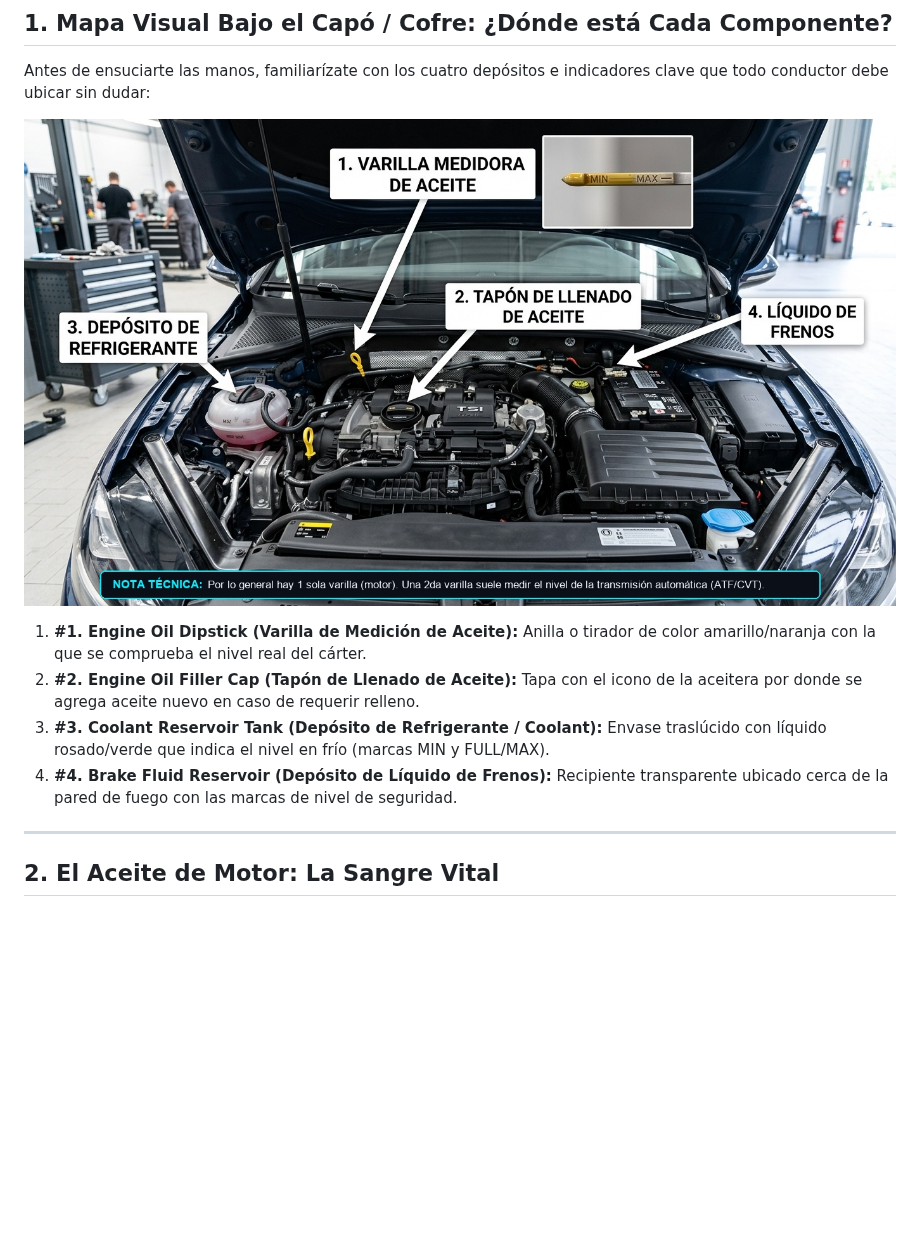
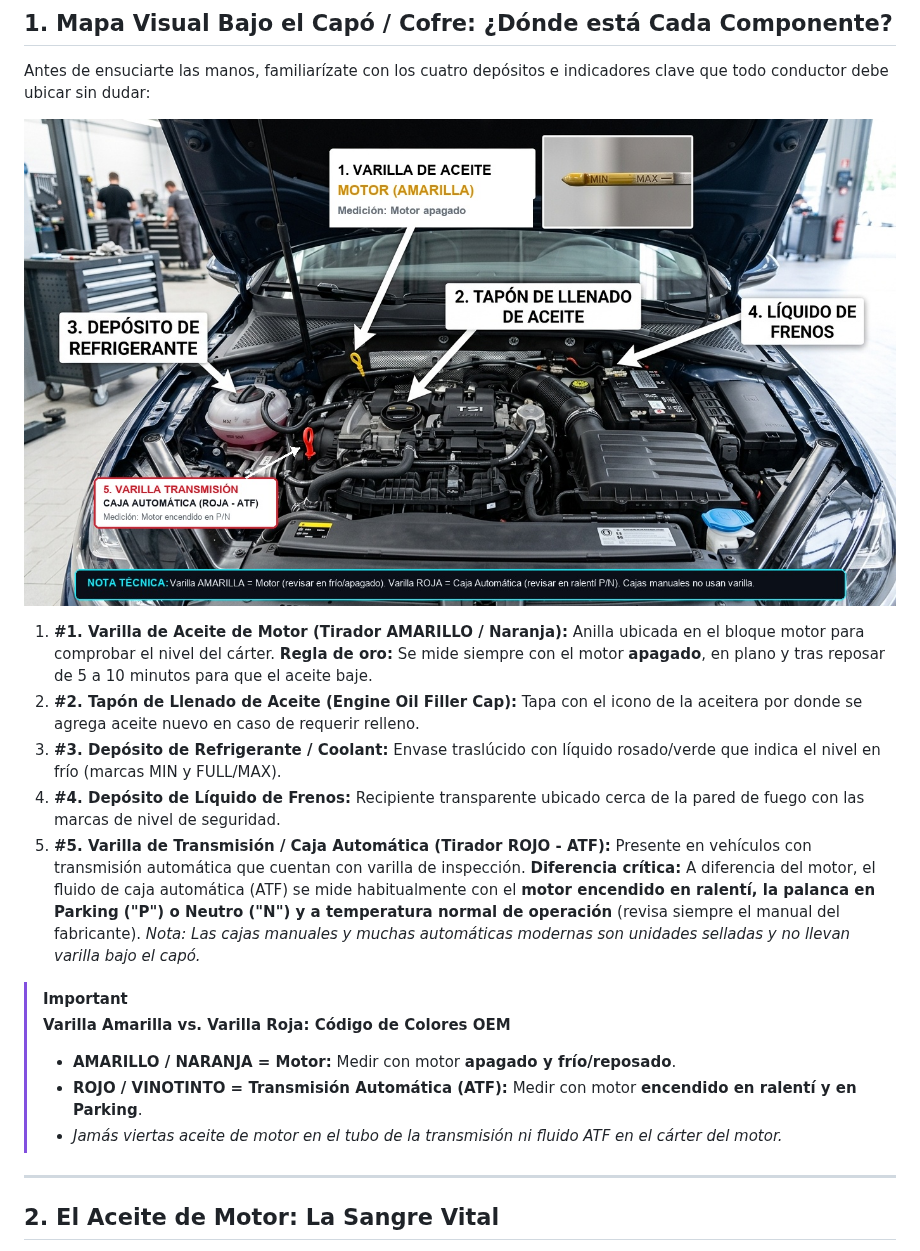
Before and after one commit to Faraves/charuautos, a Markdown page: ebook/01_motor_y_fluidos.md, the part around the change. Rendered like a GitHub page; pictures changed too: ebook/assets/vano_motor_real_espanol.jpg; blank space fills up the shorter version.

Commit message:
Modulo 01: incorporacion de varilla de transmision automatica (roja ATF), diferenciacion OEM y actualizacion de infografia

```diff
--- a/ebook/01_motor_y_fluidos.md
+++ b/ebook/01_motor_y_fluidos.md
@@ -14,10 +14,17 @@ Antes de ensuciarte las manos, familiarízate con los cuatro depósitos e indica
 
 ![Inspección Visual del Motor Real Bajo el Capó](assets/vano_motor_real_espanol.jpg)
 
-1. **#1. Engine Oil Dipstick (Varilla de Medición de Aceite):** Anilla o tirador de color amarillo/naranja con la que se comprueba el nivel real del cárter.
-2. **#2. Engine Oil Filler Cap (Tapón de Llenado de Aceite):** Tapa con el icono de la aceitera por donde se agrega aceite nuevo en caso de requerir relleno.
-3. **#3. Coolant Reservoir Tank (Depósito de Refrigerante / Coolant):** Envase traslúcido con líquido rosado/verde que indica el nivel en frío (marcas MIN y FULL/MAX).
-4. **#4. Brake Fluid Reservoir (Depósito de Líquido de Frenos):** Recipiente transparente ubicado cerca de la pared de fuego con las marcas de nivel de seguridad.
+1. **#1. Varilla de Aceite de Motor (Tirador AMARILLO / Naranja):** Anilla ubicada en el bloque motor para comprobar el nivel del cárter. **Regla de oro:** Se mide siempre con el motor **apagado**, en plano y tras reposar de 5 a 10 minutos para que el aceite baje.
+2. **#2. Tapón de Llenado de Aceite (Engine Oil Filler Cap):** Tapa con el icono de la aceitera por donde se agrega aceite nuevo en caso de requerir relleno.
+3. **#3. Depósito de Refrigerante / Coolant:** Envase traslúcido con líquido rosado/verde que indica el nivel en frío (marcas MIN y FULL/MAX).
+4. **#4. Depósito de Líquido de Frenos:** Recipiente transparente ubicado cerca de la pared de fuego con las marcas de nivel de seguridad.
+5. **#5. Varilla de Transmisión / Caja Automática (Tirador ROJO - ATF):** Presente en vehículos con transmisión automática que cuentan con varilla de inspección. **Diferencia crítica:** A diferencia del motor, el fluido de caja automática (ATF) se mide habitualmente con el **motor encendido en ralentí, la palanca en Parking ("P") o Neutro ("N") y a temperatura normal de operación** (revisa siempre el manual del fabricante). *Nota: Las cajas manuales y muchas automáticas modernas son unidades selladas y no llevan varilla bajo el capó.*
+
+> [!IMPORTANT]
+> **Varilla Amarilla vs. Varilla Roja: Código de Colores OEM**
+> - **AMARILLO / NARANJA = Motor:** Medir con motor **apagado y frío/reposado**.
+> - **ROJO / VINOTINTO = Transmisión Automática (ATF):** Medir con motor **encendido en ralentí y en Parking**.
+> - *Jamás viertas aceite de motor en el tubo de la transmisión ni fluido ATF en el cárter del motor.*
 
 ---
 
```
Also changed, not shown: ebook/ebook_completo.md (+7 -3 lines), dist_pwa/assets/vano_motor_real_espanol.jpg, 6 other files.
